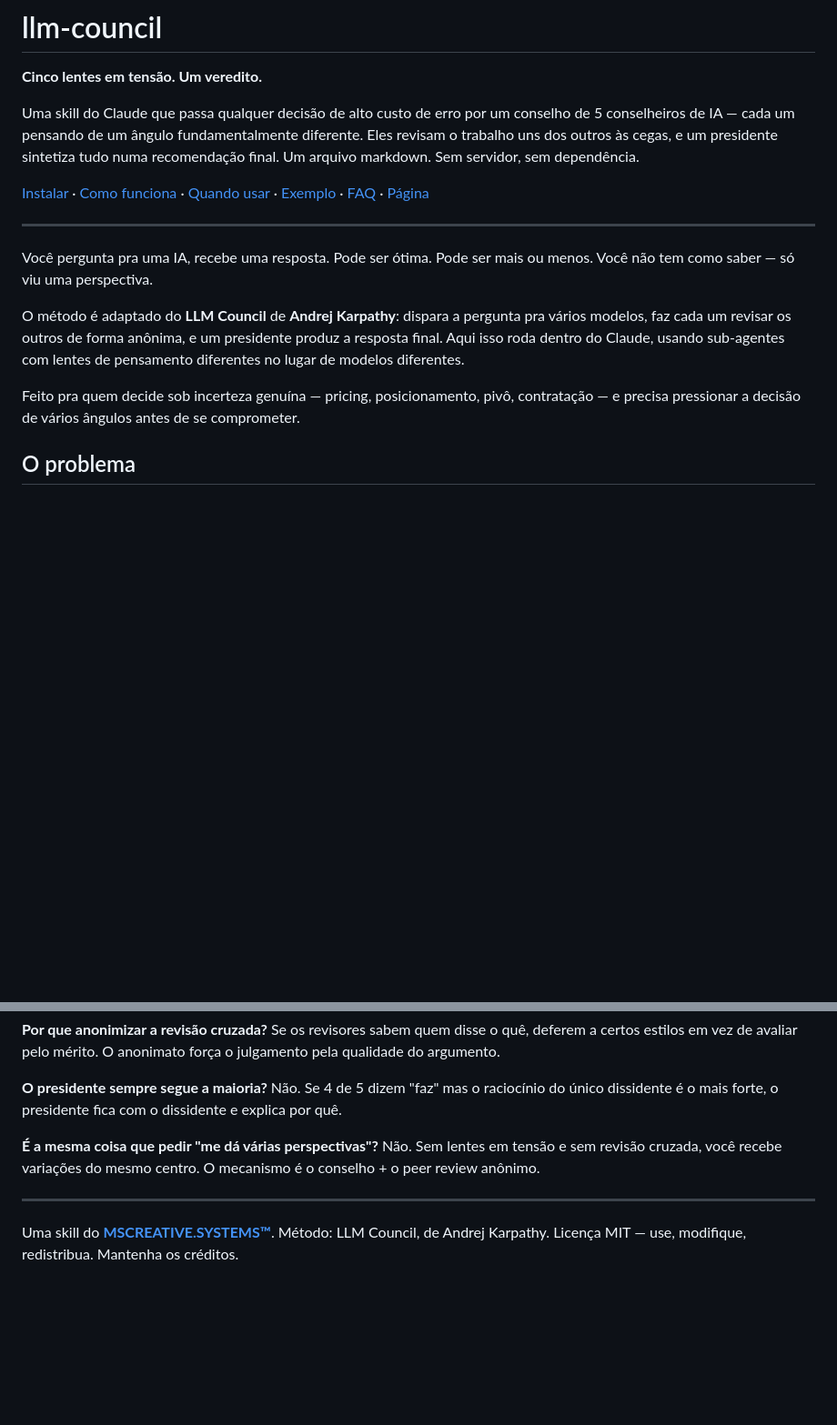
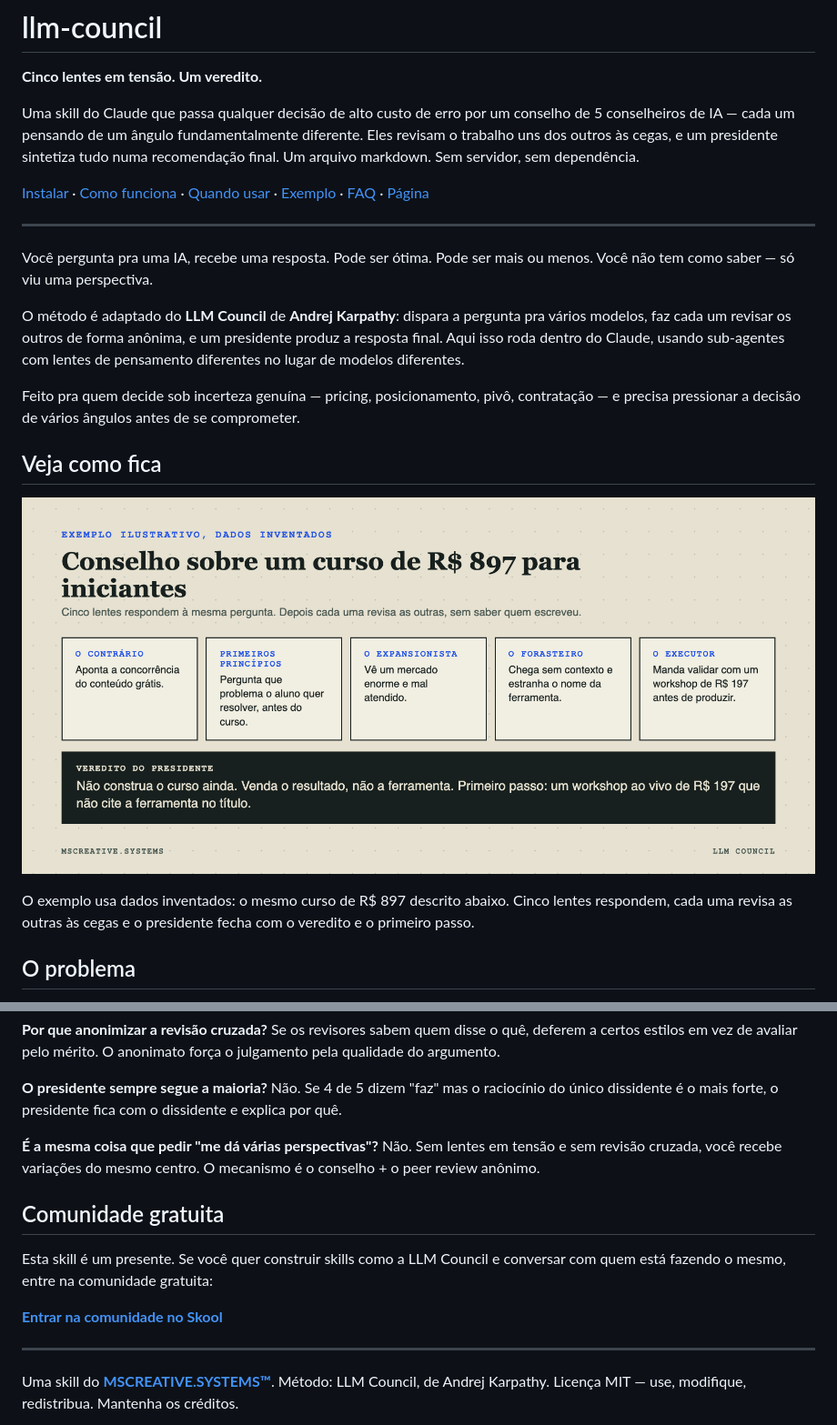
Before and after one commit to 1marcelserrano/llm-council, a Markdown page: README.md, 2 parts joined by grey strips. Shown at 91% size. Rendered like a GitHub page; pictures changed too: docs/exemplo-conselho.png (added); blank space fills up the shorter version.

Commit message:
docs: README para leigos com envio de .skill, avisos e o que foi testado
Agent-Provenance: claude-code; model=unknown; family=anthropic

```diff
--- a/README.md
+++ b/README.md
@@ -13,6 +13,12 @@ Você pergunta pra uma IA, recebe uma resposta. Pode ser ótima. Pode ser mais o
 O método é adaptado do **LLM Council** de **Andrej Karpathy**: dispara a pergunta pra vários modelos, faz cada um revisar os outros de forma anônima, e um presidente produz a resposta final. Aqui isso roda dentro do Claude, usando sub-agentes com lentes de pensamento diferentes no lugar de modelos diferentes.
 
 Feito pra quem decide sob incerteza genuína — pricing, posicionamento, pivô, contratação — e precisa pressionar a decisão de vários ângulos antes de se comprometer.
+
+## Veja como fica
+
+![Exemplo de conselho com as cinco lentes e o veredito do presidente](docs/exemplo-conselho.png)
+
+O exemplo usa dados inventados: o mesmo curso de R$ 897 descrito abaixo. Cinco lentes respondem, cada uma revisa as outras às cegas e o presidente fecha com o veredito e o primeiro passo.
 
 ## O problema
 
@@ -98,6 +116,13 @@ cp -r llm-council/skills/llm-council ~/.claude/skills/
 
 **É a mesma coisa que pedir "me dá várias perspectivas"?** Não. Sem lentes em tensão e sem revisão cruzada, você recebe variações do mesmo centro. O mecanismo é o conselho + o peer review anônimo.
 
+## Comunidade gratuita
+
+Esta skill é um presente. Se você quer construir skills como a LLM Council e conversar com quem está fazendo o mesmo, entre na comunidade gratuita:
+
+**[Entrar na comunidade no Skool](https://www.skool.com/marcel-1662/about)**
+
+
 ---
 
 Uma skill do **[MSCREATIVE.SYSTEMS™](https://fronteirista.substack.com)**. Método: LLM Council, de Andrej Karpathy. Licença MIT — use, modifique, redistribua. Mantenha os créditos.
```
Also changed, not shown: other parts of README.md (+20 -8 lines), CHANGELOG.md (+5 -0 lines).
